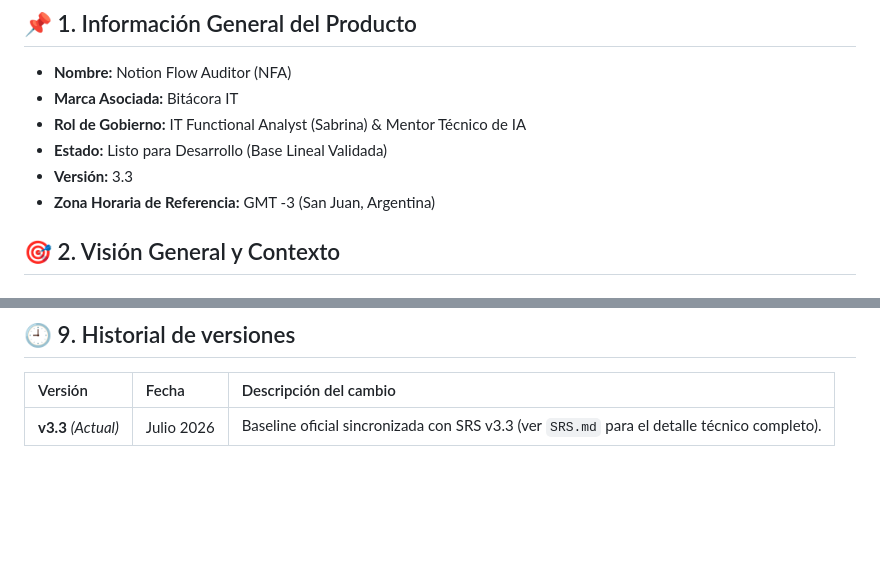
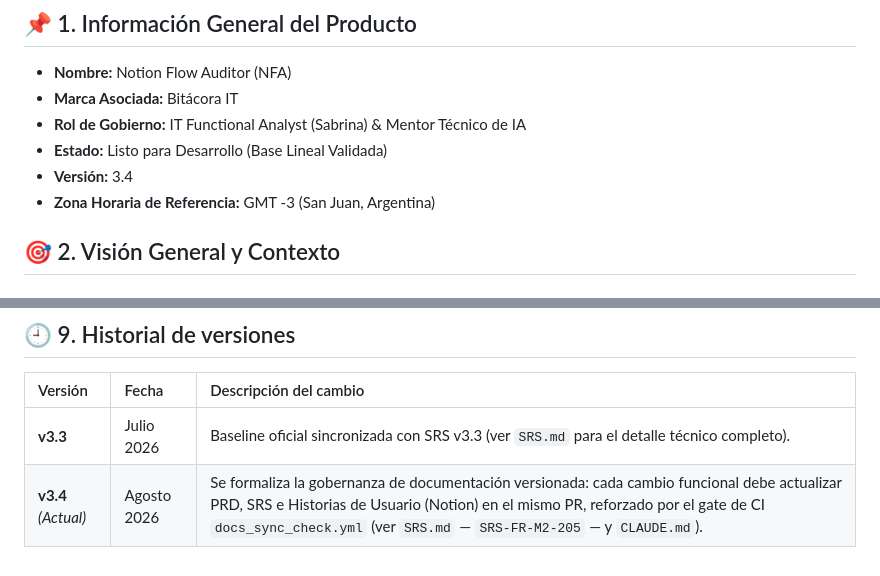
Before and after one commit to sabrinas01/Flow_Auditor, a Markdown page: Documentacion/PRD.md, 2 parts joined by grey strips. GitHub-like rendering; blank space fills up the shorter version.

```diff
--- a/Documentacion/PRD.md
+++ b/Documentacion/PRD.md
@@ -5,7 +5,7 @@
 * **Marca Asociada:** Bitácora IT
 * **Rol de Gobierno:** IT Functional Analyst (Sabrina) & Mentor Técnico de IA
 * **Estado:** Listo para Desarrollo (Base Lineal Validada)
-* **Versión:** 3.3
+* **Versión:** 3.4
 * **Zona Horaria de Referencia:** GMT -3 (San Juan, Argentina)
 
 ## 🎯 2. Visión General y Contexto
@@ -61,4 +61,5 @@ Tasa = (Tareas "Hecha" AND fórmula "consistencia"=1 / Total de Tareas Creadas)
 
 | Versión | Fecha | Descripción del cambio |
 | :--- | :--- | :--- |
-| **v3.3** *(Actual)* | Julio 2026 | Baseline oficial sincronizada con SRS v3.3 (ver `SRS.md` para el detalle técnico completo). |
+| **v3.3** | Julio 2026 | Baseline oficial sincronizada con SRS v3.3 (ver `SRS.md` para el detalle técnico completo). |
+| **v3.4** *(Actual)* | Agosto 2026 | Se formaliza la gobernanza de documentación versionada: cada cambio funcional debe actualizar PRD, SRS e Historias de Usuario (Notion) en el mismo PR, reforzado por el gate de CI `docs_sync_check.yml` (ver `SRS.md` — `SRS-FR-M2-205` — y `CLAUDE.md`). |
```
Also changed, not shown: Documentacion/SRS.md (+4 -2 lines).
